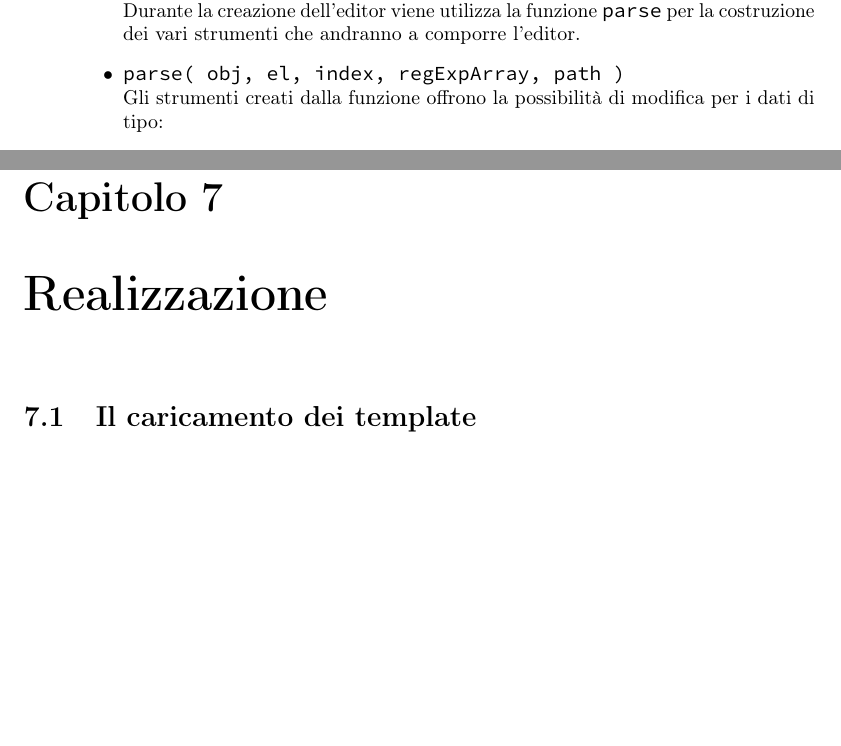
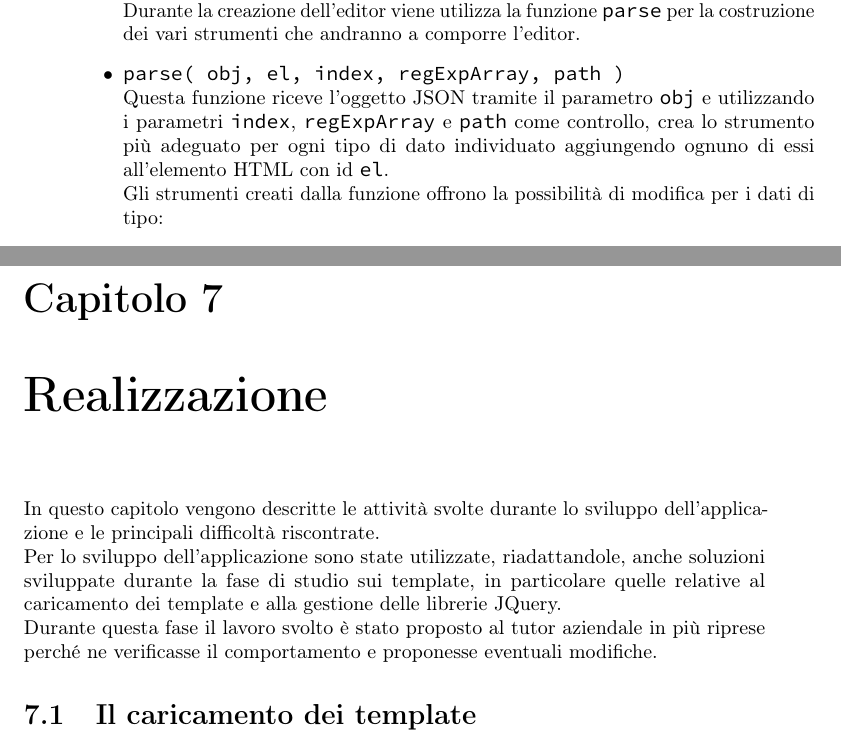
Before and after one commit to marinDaniele/tesi_repo, a LaTeX thesis (tesi.tex, which reads capitoli/capitolo-6.tex, capitoli/capitolo-7.tex): two parts of pages 46 and 47 of 51, joined at a grey line, cut so that both start at the same text, the shorter picture padded with empty space. Compiled offline with pdfLaTeX.

Commit message:
terminato cap 6, iniziato cap 7

```diff
--- a/capitoli/capitolo-6.tex
+++ b/capitoli/capitolo-6.tex
@@ -185,6 +185,7 @@ La creazione dell'editor nelle sue diverse versioni (per template semplici e com
 	Durante la creazione dell'editor viene utilizza la funzione \texttt{parse} per la costruzione dei vari strumenti che andranno a comporre l'editor.
 
 	\item \texttt{parse( obj, el, index, regExpArray, path )}\\
+	Questa funzione riceve l'oggetto JSON tramite il parametro \texttt{obj} e utilizzando i parametri \texttt{index}, \texttt{regExpArray} e \texttt{path} come controllo, crea lo strumento più adeguato per ogni tipo di dato individuato aggiungendo ognuno di essi all'elemento HTML con id \texttt{el}.\\
 	Gli strumenti creati dalla funzione offrono la possibilità di modifica per i dati di tipo:
 	\begin{itemize}
 		\item \textbf{colore} tramite color picker;
--- a/capitoli/capitolo-7.tex
+++ b/capitoli/capitolo-7.tex
@@ -6,6 +6,9 @@
 %**************************************************************
 \chapter{Realizzazione}
 \label{cap:realizzazione}
+In questo capitolo vengono descritte le attività svolte durante lo sviluppo dell'applicazione e le principali difficoltà riscontrate.\\
+Per lo sviluppo dell'applicazione sono state utilizzate, riadattandole, anche soluzioni sviluppate durante la fase di studio sui template, in particolare quelle relative al caricamento dei template e alla gestione delle librerie JQuery.\\
+Durante questa fase il lavoro svolto è stato proposto al tutor aziendale in più riprese perché ne verificasse il comportamento e proponesse eventuali modifiche.
 %**************************************************************
 
 \section{Il caricamento dei template}
```
Also changed, not shown: tesi.pdf, capitoli/capitolo-6.tex (6 more changed lines), 4 other files.
